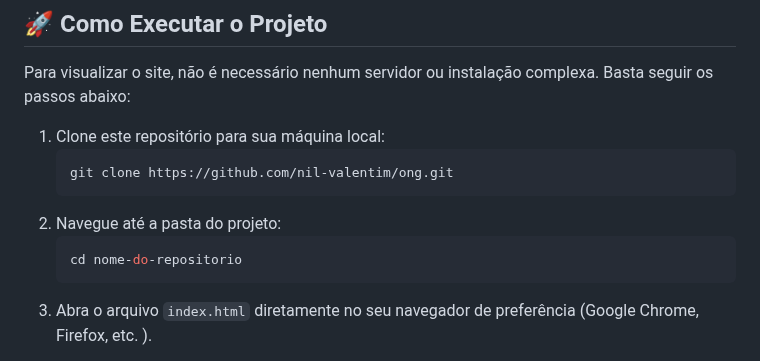
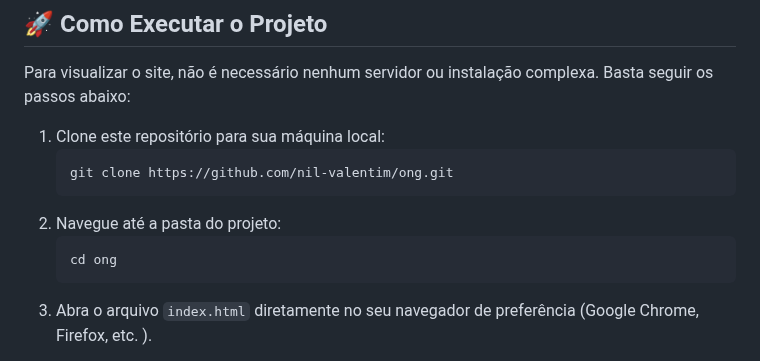
Before and after one commit to nil-valentim/ong, a Markdown page: README.md, the part around the change. Drawn GitHub-style.

````diff
--- a/README.md
+++ b/README.md
@@ -42,7 +42,7 @@ Para visualizar o site, não é necessário nenhum servidor ou instalação comp
     ```
 2.  Navegue até a pasta do projeto:
     ```bash
-    cd nome-do-repositorio
+    cd ong
     ```
 3.  Abra o arquivo `index.html` diretamente no seu navegador de preferência (Google Chrome, Firefox, etc. ).
 
````
